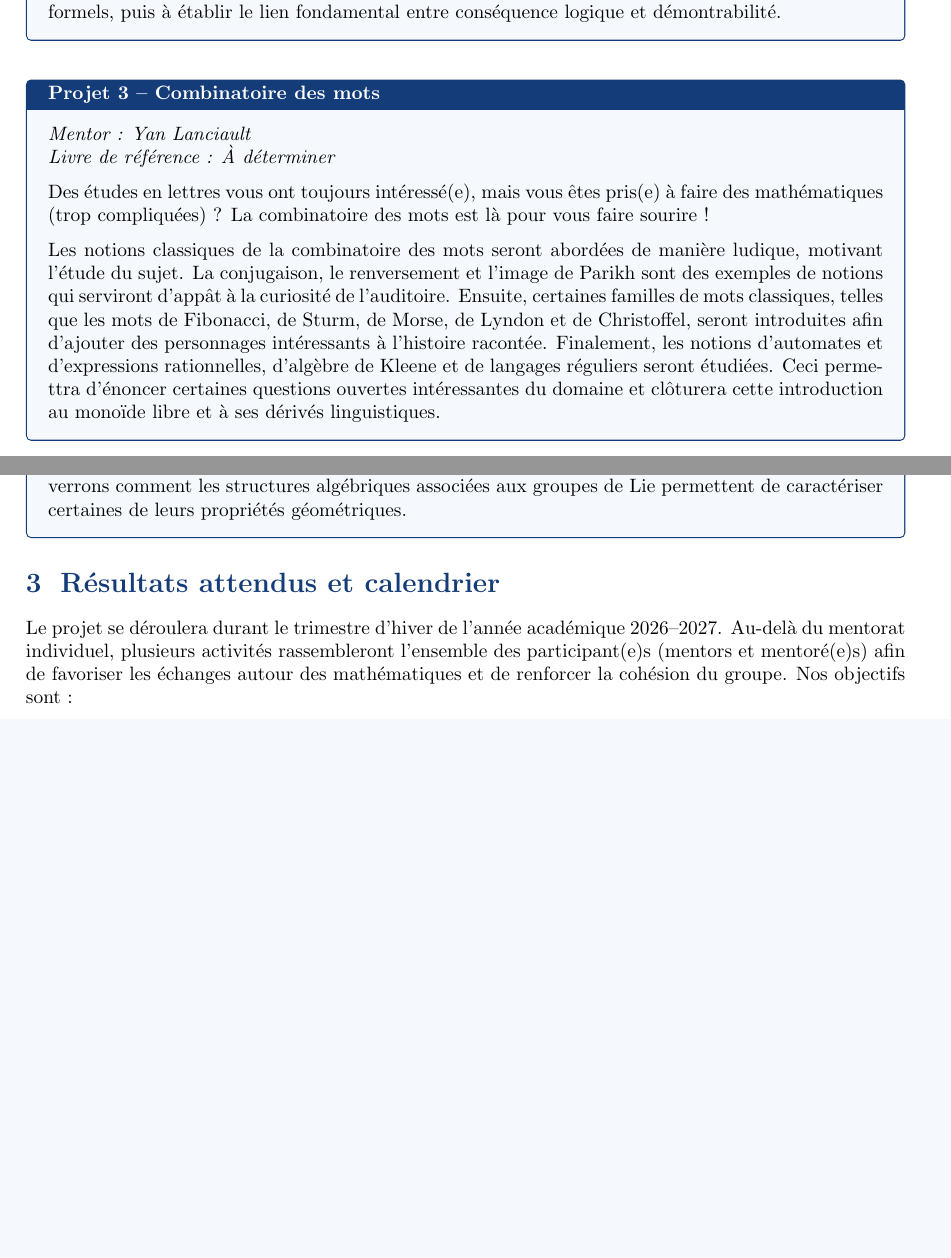
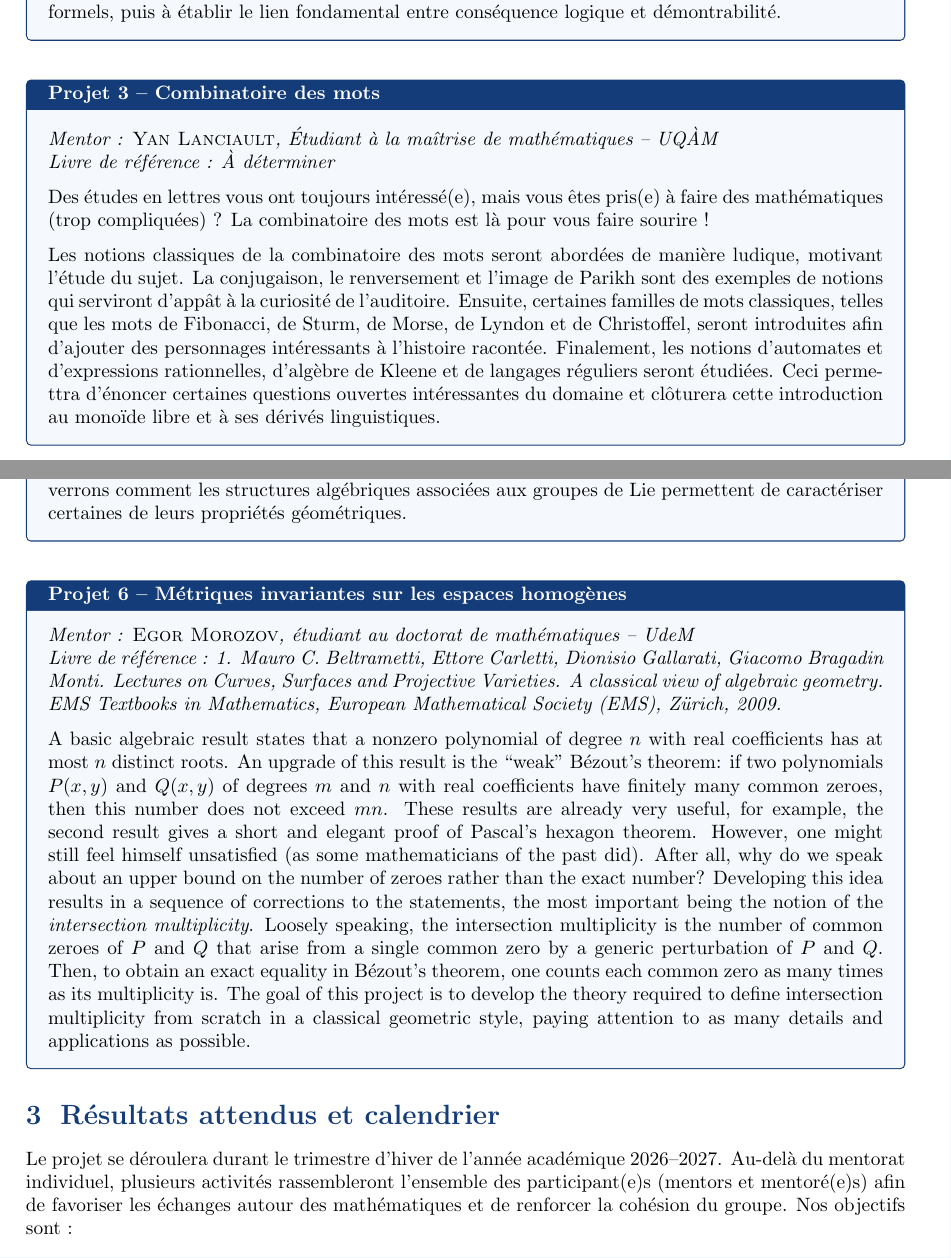
Before and after one commit to emanueleronda/Proposition-Projet-DREAMS, a LaTeX document (main.tex, which reads sujets-potentiels.tex): two parts of pages 2 and 3 of 4, joined at a grey line, cut so that both start at the same text, the shorter picture padded with empty space. Compiled offline with pdfLaTeX.

Commit message:
docs: ajoute-projet-egor

```diff
--- a/sujets-potentiels.tex
+++ b/sujets-potentiels.tex
@@ -24,7 +24,7 @@ Ce projet introduit les méthodes polynomiales, qui utilisent des outils algébr
 \vspace{0.8em}
 
 \begin{projectbox}{Projet 3 -- Combinatoire des mots}
-\textit{Mentor : Yan Lanciault}\\
+\textit{Mentor : \textsc{Yan Lanciault}, \'Etudiant à la maîtrise de mathématiques -- UQ\`AM}\\
 \textit{Livre de référence : À déterminer}
 
 \medskip
@@ -65,3 +65,13 @@ Les notions classiques de la combinatoire des mots seront abordées de manière
 \medskip
 \noindent Dans ce projet, nous étudierons les groupes de Lie et les espaces homogènes d’un point de vue géométrique. Nous nous intéresserons en particulier aux métriques invariantes sur ces espaces et verrons comment les structures algébriques associées aux groupes de Lie permettent de caractériser certaines de leurs propriétés géométriques.
 \end{projectbox}
+
+\vspace{0.8em}
+
+\begin{projectbox}{Projet 6 -- Métriques invariantes sur les espaces homogènes}
+\textit{Mentor : \textsc{Egor Morozov}, étudiant au doctorat de mathématiques -- UdeM}\\
+\textit{Livre de référence : 1. Mauro C. Beltrametti, Ettore Carletti, Dionisio Gallarati, Giacomo Bragadin Monti. Lectures on Curves, Surfaces and Projective Varieties. A classical view of algebraic geometry. EMS Textbooks in Mathematics, European Mathematical Society (EMS), Z\"urich, 2009.}
+
+\medskip
+\noindent A basic algebraic result states that a nonzero polynomial of degree \(n\) with real coefficients has at most \(n\) distinct roots. An upgrade of this result is the ``weak'' B\'ezout's theorem: if two polynomials \(P(x,y)\) and \(Q(x,y)\) of degrees \(m\) and \(n\) with real coefficients have finitely many common zeroes, then this number does not exceed \(mn\). These results are already very useful, for example, the second result gives a short and elegant proof of Pascal's hexagon theorem. However, one might still feel himself unsatisfied (as some mathematicians of the past did). After all, why do we speak about an upper bound on the number of zeroes rather than the exact number? Developing this idea results in a sequence of corrections to the statements, the most important being the notion of the \emph{intersection multiplicity}. Loosely speaking, the intersection multiplicity is the number of common zeroes of \(P\) and \(Q\) that arise from a single common zero by a generic perturbation of \(P\) and \(Q\). Then, to obtain an exact equality in B\'ezout's theorem, one counts each common zero as many times as its multiplicity is. The goal of this project is to develop the theory required to define intersection multiplicity from scratch in a classical geometric style, paying attention to as many details and applications as possible.
+\end{projectbox}
```
Also changed, not shown: main.pdf (deleted), sujets-potentiels.tex (2 more changed lines).
